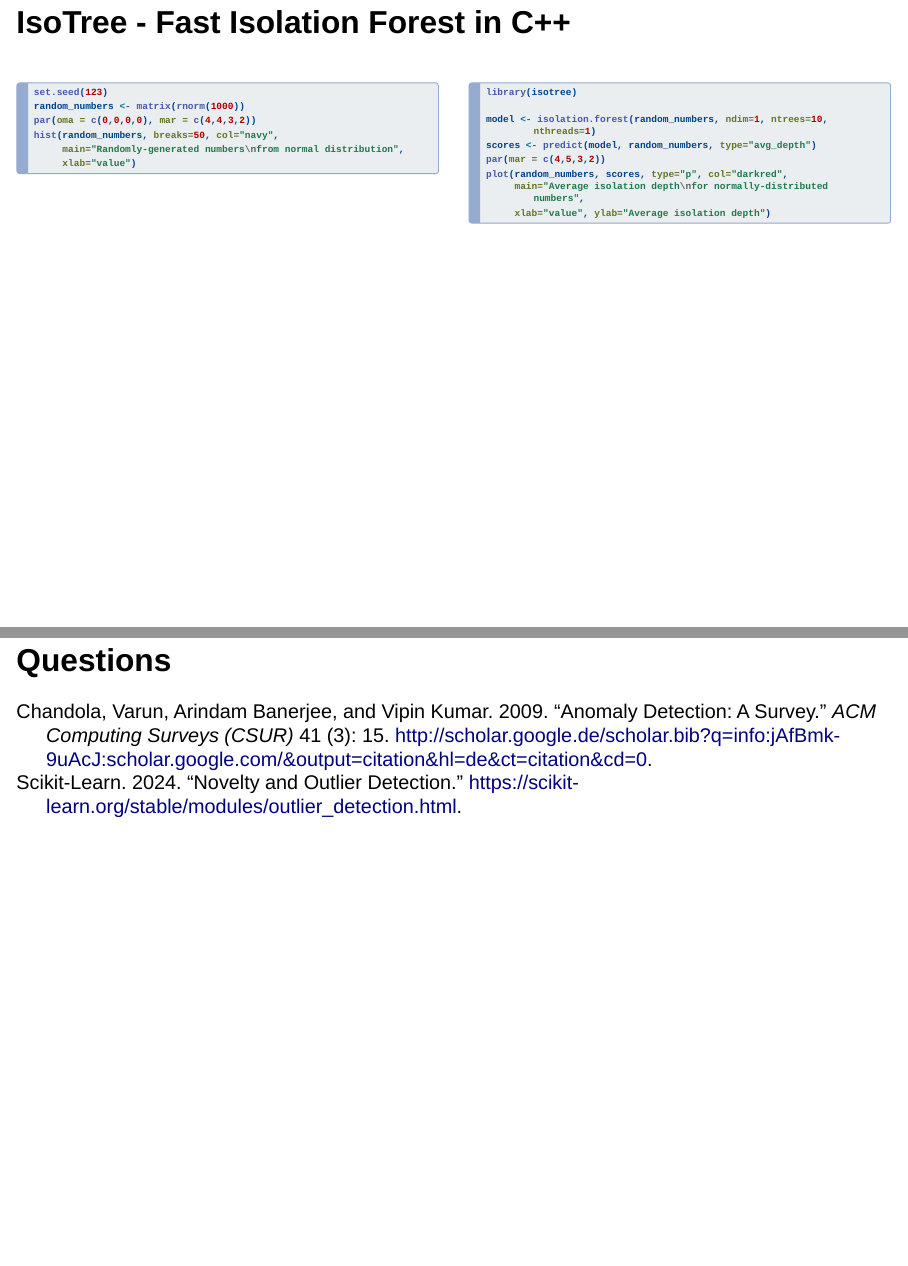
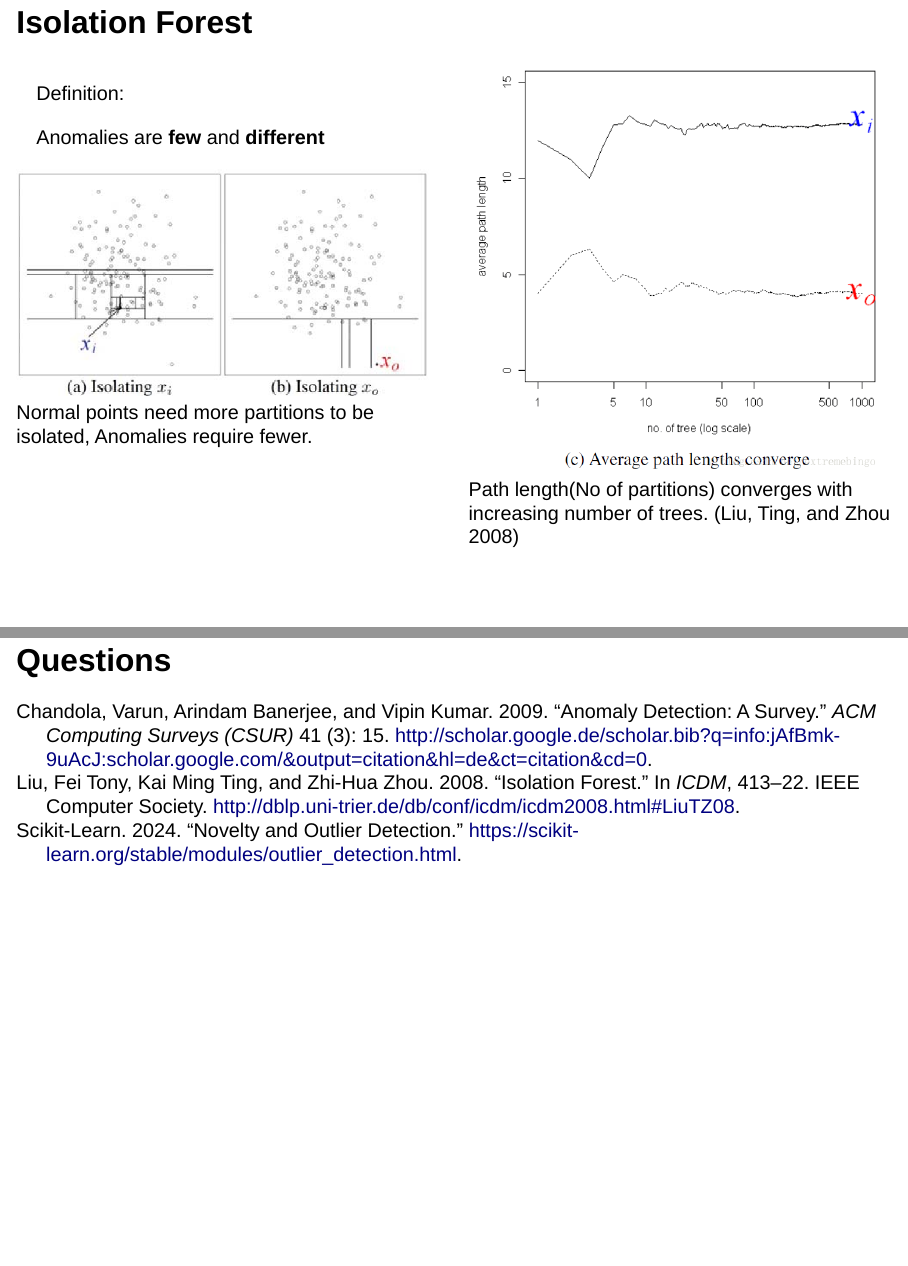
Before and after one commit to feitonyliu/AnomalyDetectionIntro, a Quarto document (index.qmd): pages 8 and 13 of 13 before the commit and pages 8 and 14 of 14 after it, joined at a grey line. Rendered offline with R 4.5, knitr and Pandoc in place of Quarto, with nearby package versions; the code chunks are not run, so their results and figures are left out; drawn as Slidy slides in place of the format the file asks for.

Commit message:
Final version

```diff
--- a/cite.bib
+++ b/cite.bib
@@ -23,3 +23,11 @@
   year = {2024},
   note = "[Online; accessed 19-October-2024]"
 }
+
+@inproceedings{LiuTZ08,
+  added-at = {2023-03-24T00:00:00.000+0100},
+  author = {Liu, Fei Tony and Ting, Kai Ming and Zhou, Zhi-Hua},
+  biburl = {https://www.bibsonomy.org/bibtex/20979c6b6f533481813f2e8ea42a0d841/dblp},
+  booktitle = {ICDM},
+  crossref = {conf/icdm/2008},
+  ee = {https://orkg.org/resource/R192245},
@@ -25,0 +37,8 @@
+  keywords = {dblp},
+  pages = {413-422},
+  publisher = {IEEE Computer Society},
+  timestamp = {2024-04-10T18:09:26.000+0200},
+  title = {Isolation Forest.},
+  url = {http://dblp.uni-trier.de/db/conf/icdm/icdm2008.html#LiuTZ08},
+  year = 2008
+}
--- a/index.qmd
+++ b/index.qmd
@@ -123,6 +123,30 @@ A simple example of anomalies in a 2-dimensional dataset. $N_1$ and $N_1$ are no
 :::
 :::::
 
+## Isolation Forest
+
+::::: columns
+::: {.column width="50%"}
+Definition:
+
+Anomalies are **few** and **different**
+
+![Normal points need more partitions to be isolated, Anomalies require fewer.](img/Isolation-Forest-a-A-normal-point-requires-twelve-random-partitions-to-be-isolated.png){width="500"}
+
+
+
+:::
+
+::: {.column width="50%"}
+
+
+![Path length(No of partitions) converges with increasing number of trees. [@LiuTZ08]](img/PathLengthConverge.png){width="500"}
+
+
+
+:::
+:::::
+
 ## IsoTree - Fast Isolation Forest in C++
 
 ::::: columns
```
Also changed, not shown: img/Isolation-Forest-a-A-normal-point-requires-twelve-random-partitions-to-be-isolated.png (added), img/IsolationForest.png (added), img/PathLengthConverge.png (added), index-speaker.html, cite.bib (3 more changed lines), index.qmd (9 more changed lines), 3 other files.
